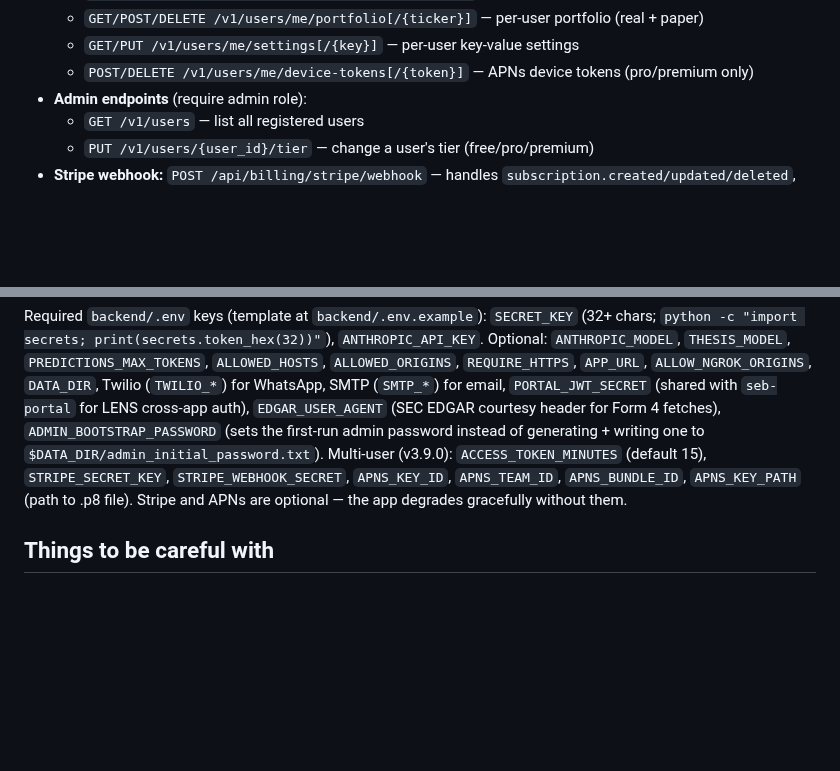
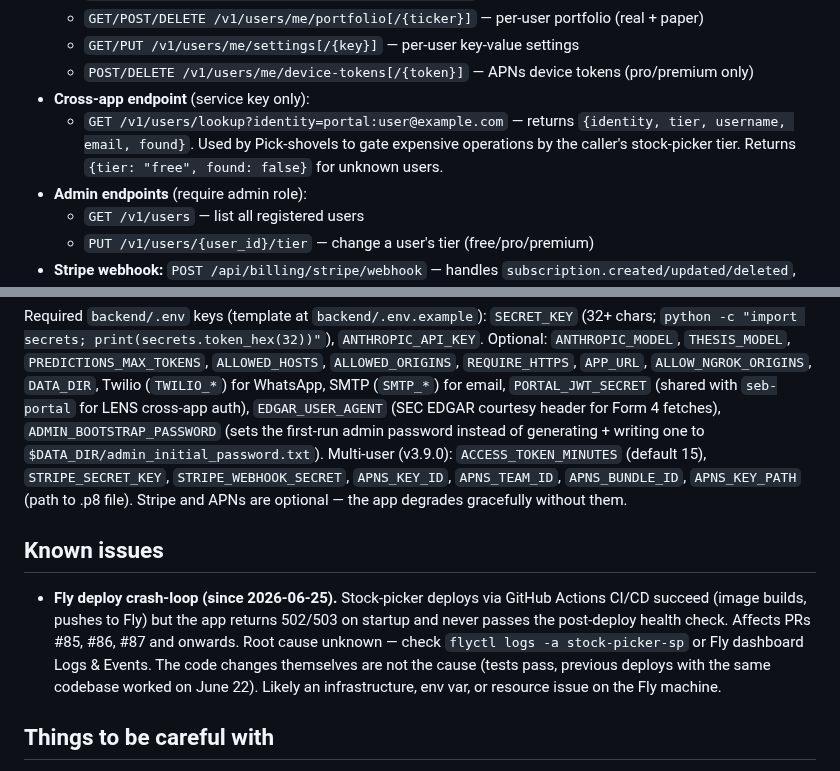
Before and after one commit to Sebpi/stock-picker, a Markdown page: CLAUDE.md, 2 parts joined by grey strips. GitHub-like rendering; blank space fills up the shorter version.

Commit message:
docs: update CLAUDE.md with cross-app lookup endpoint and deploy crash note
Co-Authored-By: Claude Sonnet 4.6 <noreply@anthropic.com>
Claude-Session: https://claude.ai/code/session_01BSHvWMUQCb137wduVEKeo9

```diff
--- a/CLAUDE.md
+++ b/CLAUDE.md
@@ -93,6 +93,8 @@ Added in v3.9.0. Three-layer security: Auth (JWT+MFA) → Service (user_id scopi
   - `GET/POST/DELETE /v1/users/me/portfolio[/{ticker}]` — per-user portfolio (real + paper)
   - `GET/PUT /v1/users/me/settings[/{key}]` — per-user key-value settings
   - `POST/DELETE /v1/users/me/device-tokens[/{token}]` — APNs device tokens (pro/premium only)
+- **Cross-app endpoint** (service key only):
+  - `GET /v1/users/lookup?identity=portal:user@example.com` — returns `{identity, tier, username, email, found}`. Used by Pick-shovels to gate expensive operations by the caller's stock-picker tier. Returns `{tier: "free", found: false}` for unknown users.
 - **Admin endpoints** (require admin role):
   - `GET /v1/users` — list all registered users
   - `PUT /v1/users/{user_id}/tier` — change a user's tier (free/pro/premium)
@@ -148,6 +150,10 @@ flyctl deploy -a stock-picker-sp
 
 Required `backend/.env` keys (template at `backend/.env.example`): `SECRET_KEY` (32+ chars; `python -c "import secrets; print(secrets.token_hex(32))"`), `ANTHROPIC_API_KEY`. Optional: `ANTHROPIC_MODEL`, `THESIS_MODEL`, `PREDICTIONS_MAX_TOKENS`, `ALLOWED_HOSTS`, `ALLOWED_ORIGINS`, `REQUIRE_HTTPS`, `APP_URL`, `ALLOW_NGROK_ORIGINS`, `DATA_DIR`, Twilio (`TWILIO_*`) for WhatsApp, SMTP (`SMTP_*`) for email, `PORTAL_JWT_SECRET` (shared with `seb-portal` for LENS cross-app auth), `EDGAR_USER_AGENT` (SEC EDGAR courtesy header for Form 4 fetches), `ADMIN_BOOTSTRAP_PASSWORD` (sets the first-run admin password instead of generating + writing one to `$DATA_DIR/admin_initial_password.txt`). Multi-user (v3.9.0): `ACCESS_TOKEN_MINUTES` (default 15), `STRIPE_SECRET_KEY`, `STRIPE_WEBHOOK_SECRET`, `APNS_KEY_ID`, `APNS_TEAM_ID`, `APNS_BUNDLE_ID`, `APNS_KEY_PATH` (path to .p8 file). Stripe and APNs are optional — the app degrades gracefully without them.
 
+## Known issues
+
+- **Fly deploy crash-loop (since 2026-06-25).** Stock-picker deploys via GitHub Actions CI/CD succeed (image builds, pushes to Fly) but the app returns 502/503 on startup and never passes the post-deploy health check. Affects PRs #85, #86, #87 and onwards. Root cause unknown — check `flyctl logs -a stock-picker-sp` or Fly dashboard Logs & Events. The code changes themselves are not the cause (tests pass, previous deploys with the same codebase worked on June 22). Likely an infrastructure, env var, or resource issue on the Fly machine.
+
 ## Things to be careful with
 
 - **Playwright test harness.** `tests/server.js` is a proxy server — it serves the frontend static files on `:4321` AND proxies `/api/*` and `/v1/*` to the FastAPI backend on `:8000`. Start the backend first (`uvicorn main:app --port 8000`), then `npx playwright test`. The harness won't work without a running backend. React DOM IDs are baked into `react-app.js` and `index.html` for test selectors — don't rename them without updating the tests.
```
